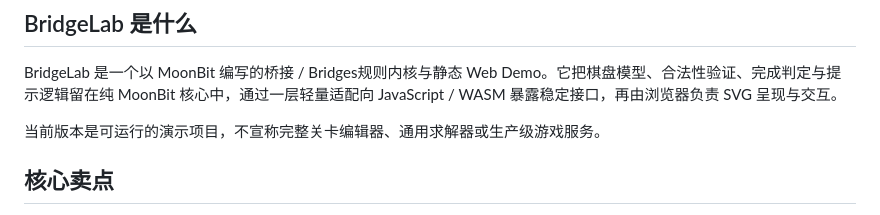
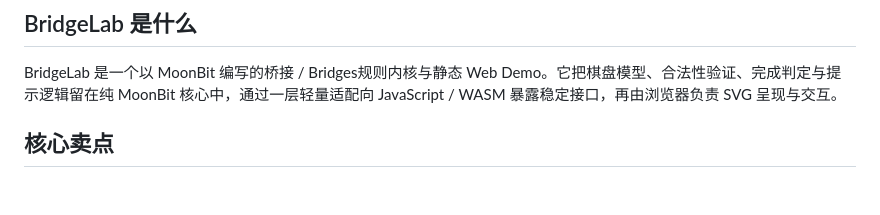
Before and after one commit to CaptainK-65/bridgelab, a Markdown page: README.md, the part around the change. GitHub-like rendering; blank space fills up the shorter version.

```diff
--- a/README.md
+++ b/README.md
@@ -13,8 +13,6 @@
 ## BridgeLab 是什么
 
 BridgeLab 是一个以 MoonBit 编写的桥接 / Bridges规则内核与静态 Web Demo。它把棋盘模型、合法性验证、完成判定与提示逻辑留在纯 MoonBit 核心中，通过一层轻量适配向 JavaScript / WASM 暴露稳定接口，再由浏览器负责 SVG 呈现与交互。
-
-当前版本是可运行的演示项目，不宣称完整关卡编辑器、通用求解器或生产级游戏服务。
 
 ## 核心卖点
 
```
